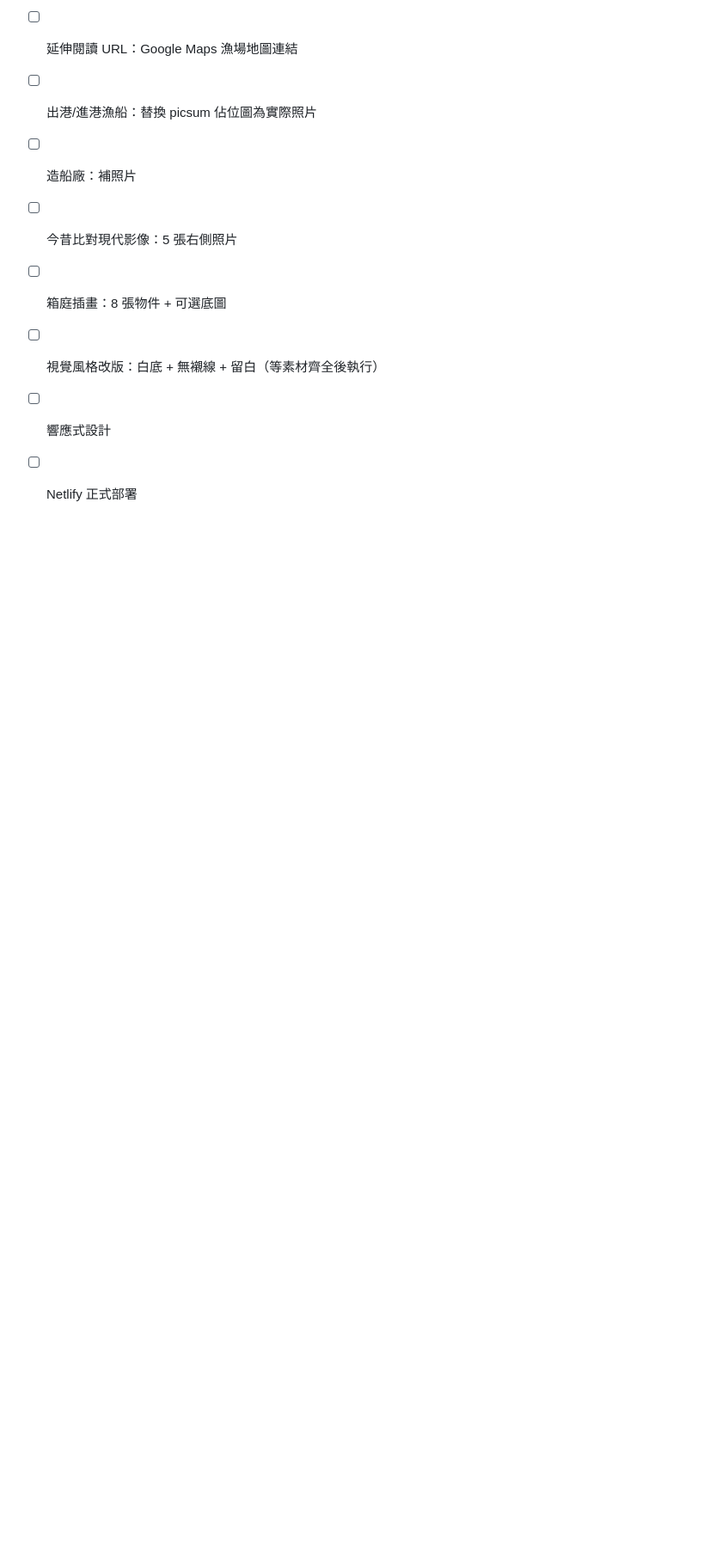
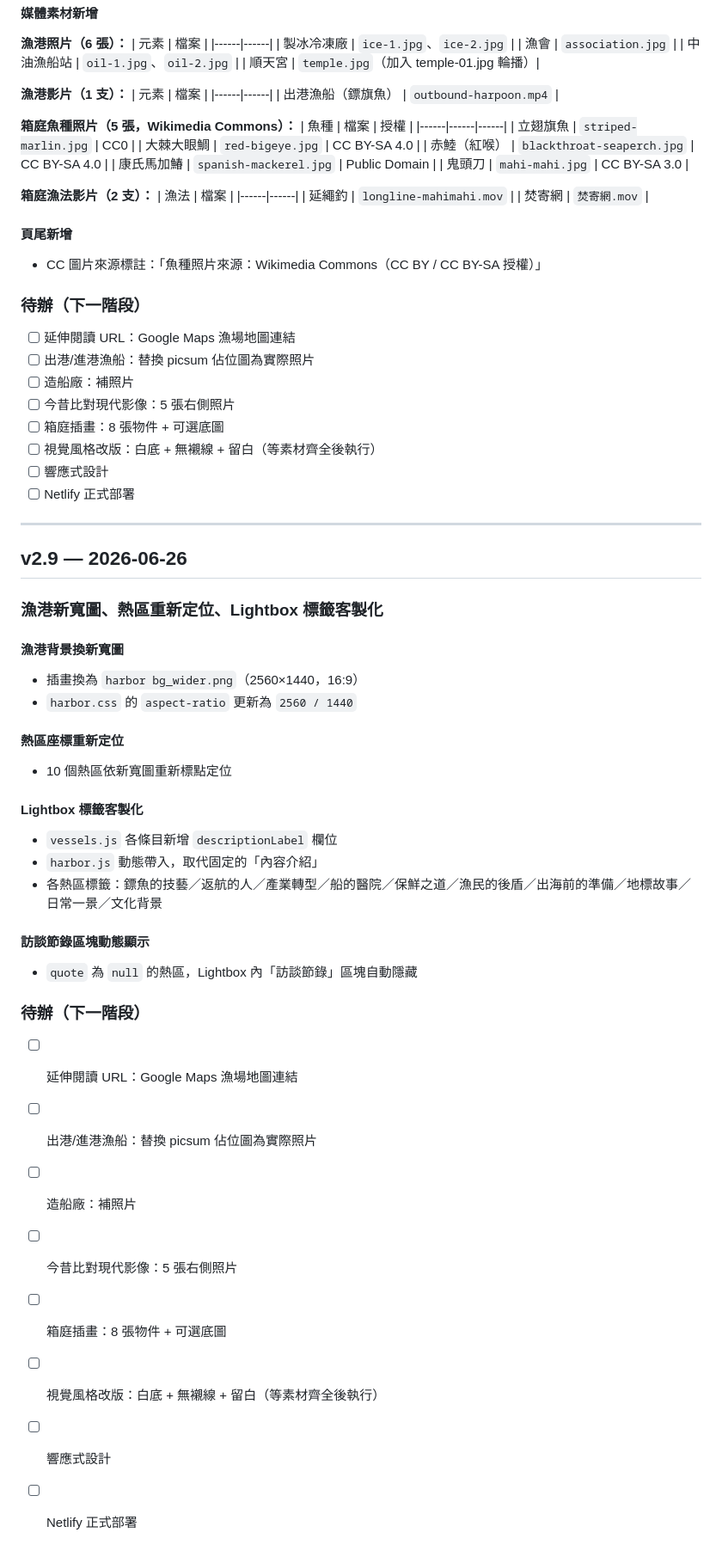
Before and after one commit to tsaojoyu/-, a Markdown page: CHANGELOG.md, the part around the change. Shown at 86% size. Drawn GitHub-style; blank space fills up the shorter version.

Commit message:
docs: 更新 CHANGELOG 至 v2.9 [skip netlify]

```diff
--- a/CHANGELOG.md
+++ b/CHANGELOG.md
@@ -473,3 +473,34 @@ css/harbor.css    新增 white-space: pre-wrap
 - [ ] 視覺風格改版：白底 + 無襯線 + 留白（等素材齊全後執行）
 - [ ] 響應式設計
 - [ ] Netlify 正式部署
+
+---
+
+## v2.9 — 2026-06-26
+
+### 漁港新寬圖、熱區重新定位、Lightbox 標籤客製化
+
+#### 漁港背景換新寬圖
+- 插畫換為 `harbor bg_wider.png`（2560×1440，16:9）
+- `harbor.css` 的 `aspect-ratio` 更新為 `2560 / 1440`
+
+#### 熱區座標重新定位
+- 10 個熱區依新寬圖重新標點定位
+
+#### Lightbox 標籤客製化
+- `vessels.js` 各條目新增 `descriptionLabel` 欄位
+- `harbor.js` 動態帶入，取代固定的「內容介紹」
+- 各熱區標籤：鏢魚的技藝／返航的人／產業轉型／船的醫院／保鮮之道／漁民的後盾／出海前的準備／地標故事／日常一景／文化背景
+
+#### 訪談節錄區塊動態顯示
+- `quote` 為 `null` 的熱區，Lightbox 內「訪談節錄」區塊自動隱藏
+
+### 待辦（下一階段）
+- [ ] 延伸閱讀 URL：Google Maps 漁場地圖連結
+- [ ] 出港/進港漁船：替換 picsum 佔位圖為實際照片
+- [ ] 造船廠：補照片
+- [ ] 今昔比對現代影像：5 張右側照片
+- [ ] 箱庭插畫：8 張物件 + 可選底圖
+- [ ] 視覺風格改版：白底 + 無襯線 + 留白（等素材齊全後執行）
+- [ ] 響應式設計
+- [ ] Netlify 正式部署
```
